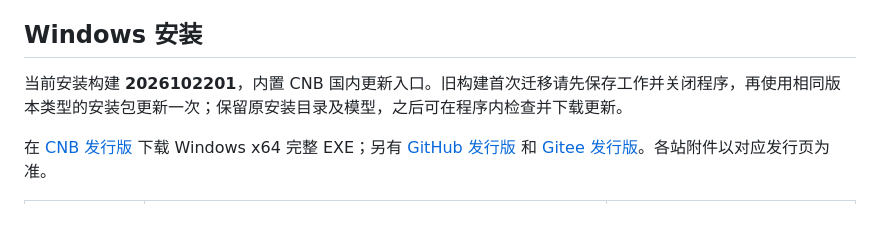
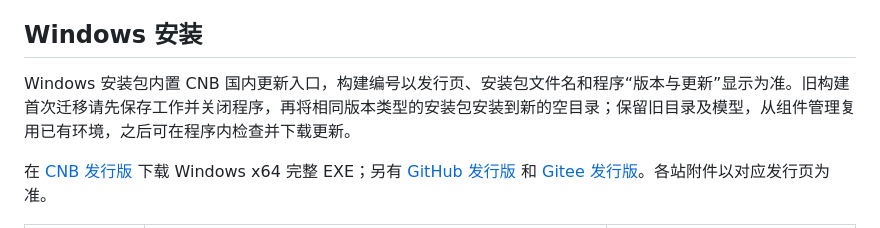
Before and after one commit to goldotto/NoteMender, a Markdown page: README.md, the part around the change. GitHub-like rendering.

Commit message:
Clarify installer build and safe first migration

```diff
--- a/README.md
+++ b/README.md
@@ -19,7 +19,7 @@
 
 ## Windows 安装
 
-当前安装构建 **2026102201**，内置 CNB 国内更新入口。旧构建首次迁移请先保存工作并关闭程序，再使用相同版本类型的安装包更新一次；保留原安装目录及模型，之后可在程序内检查并下载更新。
+Windows 安装包内置 CNB 国内更新入口，构建编号以发行页、安装包文件名和程序“版本与更新”显示为准。旧构建首次迁移请先保存工作并关闭程序，再将相同版本类型的安装包安装到新的空目录；保留旧目录及模型，从组件管理复用已有环境，之后可在程序内检查并下载更新。
 
 在 [CNB 发行版](https://cnb.cool/goldotto/NoteMender/-/releases/tag/v2.5.0-demo.7) 下载 Windows x64 完整 EXE；另有 [GitHub 发行版](https://github.com/goldotto/NoteMender/releases) 和 [Gitee 发行版](https://gitee.com/goldotto/note-mender/releases)。各站附件以对应发行页为准。
 
```
